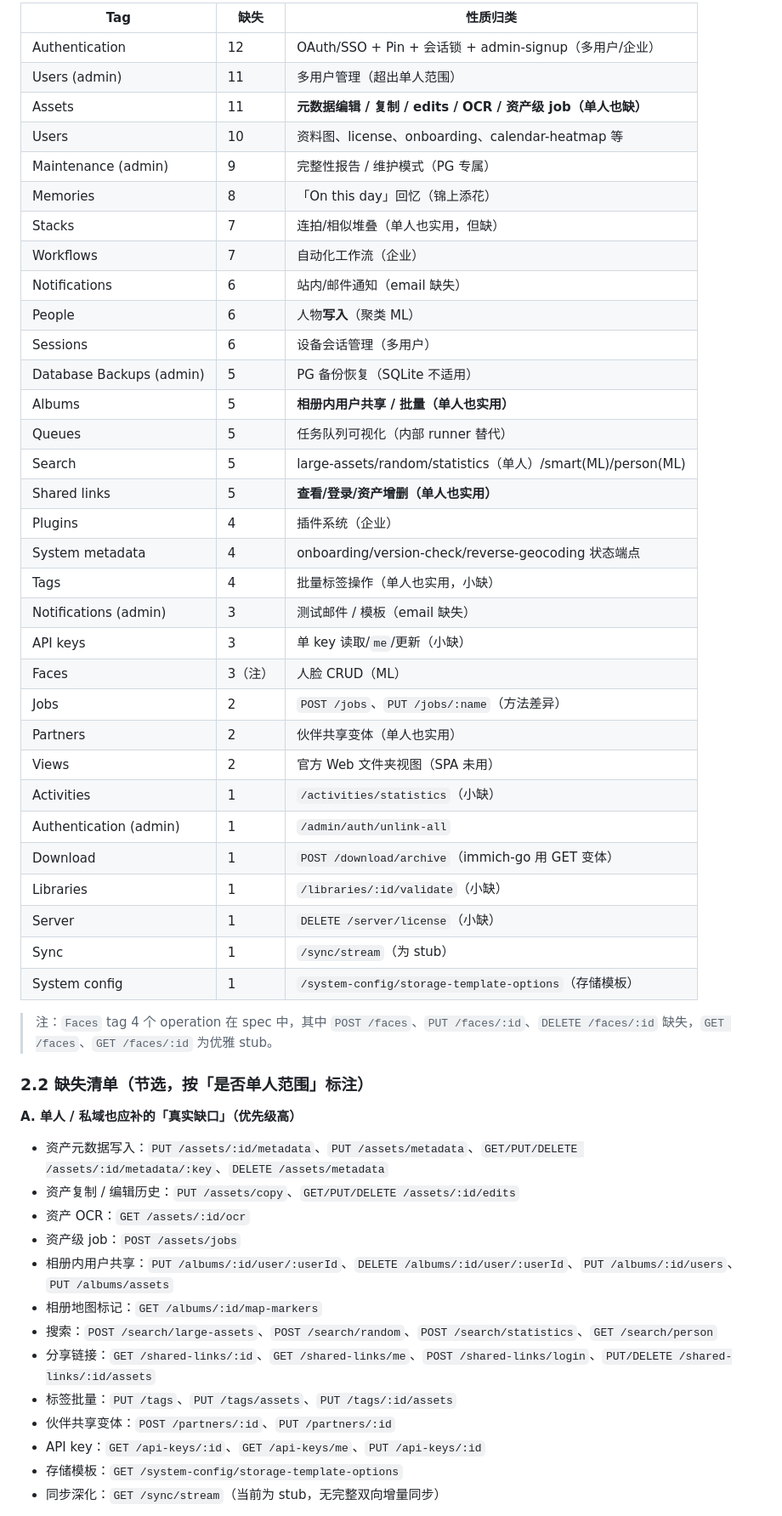
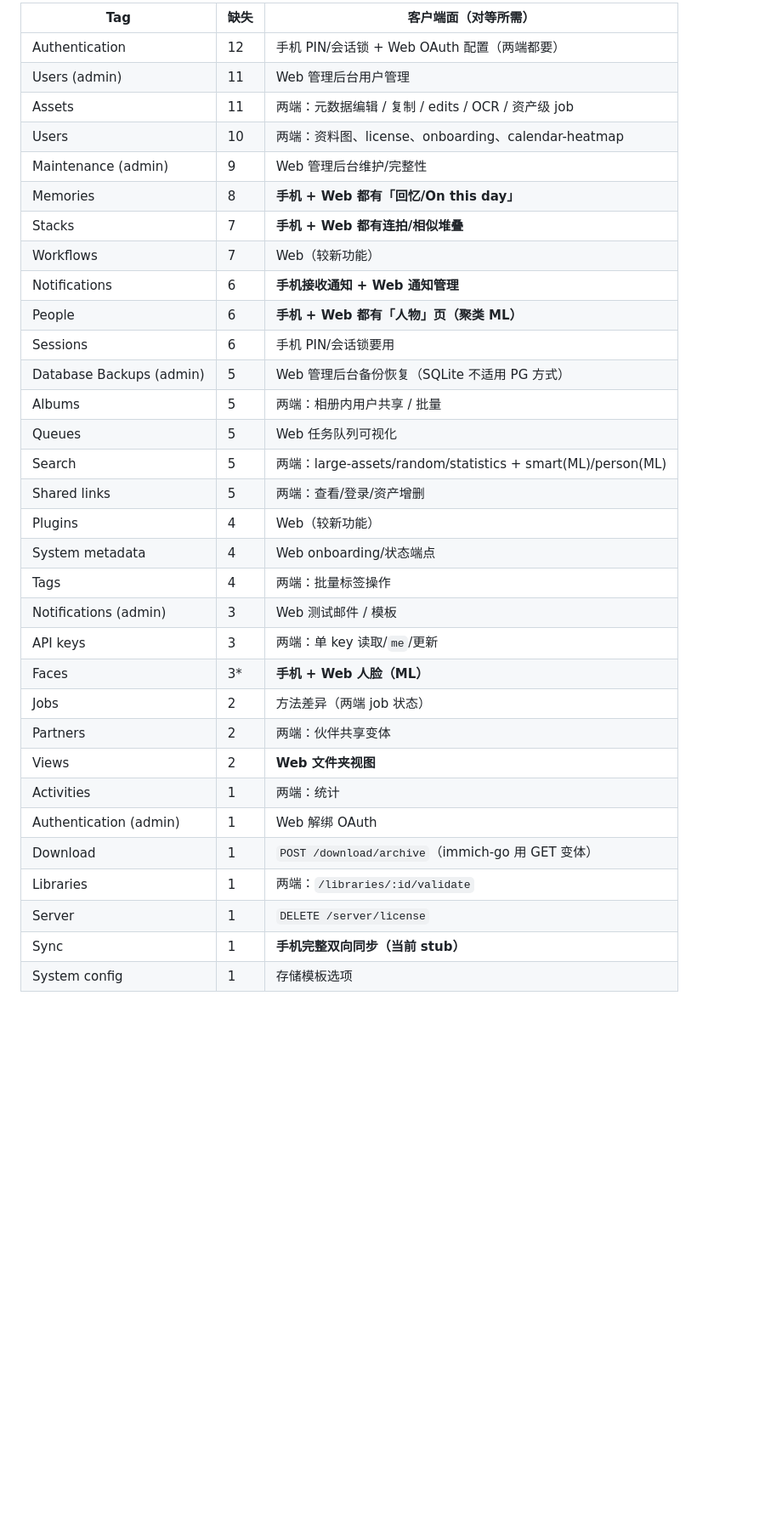
Before and after one commit to idealisan/patrick-gallery, a Markdown page: docs/GAP_ANALYSIS.md, the part around one of its changes. Shown at 85% size. Rendered like a GitHub page; blank space fills up the shorter version.

```diff
--- a/docs/GAP_ANALYSIS.md
+++ b/docs/GAP_ANALYSIS.md
@@ -44,55 +32,36 @@ immich-go 已经把**单人 / 私域场景下的核心闭环**打通了（认证
 
-| Tag | 缺失 | 性质归类 |
-|-----|------|----------|
-| Authentication | 12 | OAuth/SSO + Pin + 会话锁 + admin-signup（多用户/企业） |
-| Users (admin) | 11 | 多用户管理（超出单人范围） |
-| Assets | 11 | **元数据编辑 / 复制 / edits / OCR / 资产级 job（单人也缺）** |
-| Users | 10 | 资料图、license、onboarding、calendar-heatmap 等 |
-| Maintenance (admin) | 9 | 完整性报告 / 维护模式（PG 专属） |
-| Memories | 8 | 「On this day」回忆（锦上添花） |
-| Stacks | 7 | 连拍/相似堆叠（单人也实用，但缺） |
-| Workflows | 7 | 自动化工作流（企业） |
-| Notifications | 6 | 站内/邮件通知（email 缺失） |
-| People | 6 | 人物**写入**（聚类 ML） |
-| Sessions | 6 | 设备会话管理（多用户） |
-| Database Backups (admin) | 5 | PG 备份恢复（SQLite 不适用） |
-| Albums | 5 | **相册内用户共享 / 批量（单人也实用）** |
-| Queues | 5 | 任务队列可视化（内部 runner 替代） |
-| Search | 5 | large-assets/random/statistics（单人）/smart(ML)/person(ML) |
-| Shared links | 5 | **查看/登录/资产增删（单人也实用）** |
-| Plugins | 4 | 插件系统（企业） |
-| System metadata | 4 | onboarding/version-check/reverse-geocoding 状态端点 |
-| Tags | 4 | 批量标签操作（单人也实用，小缺） |
-| Notifications (admin) | 3 | 测试邮件 / 模板（email 缺失） |
-| API keys | 3 | 单 key 读取/`me`/更新（小缺） |
-| Faces | 3（注） | 人脸 CRUD（ML） |
-| Jobs | 2 | `POST /jobs`、`PUT /jobs/:name`（方法差异） |
-| Partners | 2 | 伙伴共享变体（单人也实用） |
-| Views | 2 | 官方 Web 文件夹视图（SPA 未用） |
-| Activities | 1 | `/activities/statistics`（小缺） |
-| Authentication (admin) | 1 | `/admin/auth/unlink-all` |
+| Tag | 缺失 | 客户端面（对等所需） |
+|-----|------|----------------------|
+| Authentication | 12 | 手机 PIN/会话锁 + Web OAuth 配置（两端都要） |
+| Users (admin) | 11 | Web 管理后台用户管理 |
+| Assets | 11 | 两端：元数据编辑 / 复制 / edits / OCR / 资产级 job |
+| Users | 10 | 两端：资料图、license、onboarding、calendar-heatmap |
+| Maintenance (admin) | 9 | Web 管理后台维护/完整性 |
+| Memories | 8 | **手机 + Web 都有「回忆/On this day」** |
+| Stacks | 7 | **手机 + Web 都有连拍/相似堆叠** |
+| Workflows | 7 | Web（较新功能） |
+| Notifications | 6 | **手机接收通知 + Web 通知管理** |
+| People | 6 | **手机 + Web 都有「人物」页（聚类 ML）** |
+| Sessions | 6 | 手机 PIN/会话锁要用 |
+| Database Backups (admin) | 5 | Web 管理后台备份恢复（SQLite 不适用 PG 方式） |
+| Albums | 5 | 两端：相册内用户共享 / 批量 |
+| Queues | 5 | Web 任务队列可视化 |
+| Search | 5 | 两端：large-assets/random/statistics + smart(ML)/person(ML) |
+| Shared links | 5 | 两端：查看/登录/资产增删 |
+| Plugins | 4 | Web（较新功能） |
+| System metadata | 4 | Web onboarding/状态端点 |
+| Tags | 4 | 两端：批量标签操作 |
+| Notifications (admin) | 3 | Web 测试邮件 / 模板 |
+| API keys | 3 | 两端：单 key 读取/`me`/更新 |
+| Faces | 3* | **手机 + Web 人脸（ML）** |
+| Jobs | 2 | 方法差异（两端 job 状态） |
+| Partners | 2 | 两端：伙伴共享变体 |
+| Views | 2 | **Web 文件夹视图** |
+| Activities | 1 | 两端：统计 |
+| Authentication (admin) | 1 | Web 解绑 OAuth |
 | Download | 1 | `POST /download/archive`（immich-go 用 GET 变体） |
-| Libraries | 1 | `/libraries/:id/validate`（小缺） |
-| Server | 1 | `DELETE /server/license`（小缺） |
-| Sync | 1 | `/sync/stream`（为 stub） |
-| System config | 1 | `/system-config/storage-template-options`（存储模板） |
+| Libraries | 1 | 两端：`/libraries/:id/validate` |
+| Server | 1 | `DELETE /server/license` |
+| Sync | 1 | **手机完整双向同步（当前 stub）** |
+| System config | 1 | 存储模板选项 |
 
-> 注：`Faces` tag 4 个 operation 在 spec 中，其中 `POST /faces`、`PUT /faces/:id`、`DELETE /faces/:id` 缺失，`GET /faces`、`GET /faces/:id` 为优雅 stub。
-
-### 2.2 缺失清单（节选，按「是否单人范围」标注）
-
-**A. 单人 / 私域也应补的「真实缺口」（优先级高）**
-- 资产元数据写入：`PUT /assets/:id/metadata`、`PUT /assets/metadata`、`GET/PUT/DELETE /assets/:id/metadata/:key`、`DELETE /assets/metadata`
-- 资产复制 / 编辑历史：`PUT /assets/copy`、`GET/PUT/DELETE /assets/:id/edits`
-- 资产 OCR：`GET /assets/:id/ocr`
-- 资产级 job：`POST /assets/jobs`
-- 相册内用户共享：`PUT /albums/:id/user/:userId`、`DELETE /albums/:id/user/:userId`、`PUT /albums/:id/users`、`PUT /albums/assets`
-- 相册地图标记：`GET /albums/:id/map-markers`
-- 搜索：`POST /search/large-assets`、`POST /search/random`、`POST /search/statistics`、`GET /search/person`
-- 分享链接：`GET /shared-links/:id`、`GET /shared-links/me`、`POST /shared-links/login`、`PUT/DELETE /shared-links/:id/assets`
-- 标签批量：`PUT /tags`、`PUT /tags/assets`、`PUT /tags/:id/assets`
-- 伙伴共享变体：`POST /partners/:id`、`PUT /partners/:id`
-- API key：`GET /api-keys/:id`、`GET /api-keys/me`、`PUT /api-keys/:id`
-- 存储模板：`GET /system-config/storage-template-options`
-- 同步深化：`GET /sync/stream`（当前为 stub，无完整双向增量同步）
-
```
Also changed, not shown: other parts of docs/GAP_ANALYSIS.md (+201 -155 lines), STATUS.md (+1 -1 lines).
